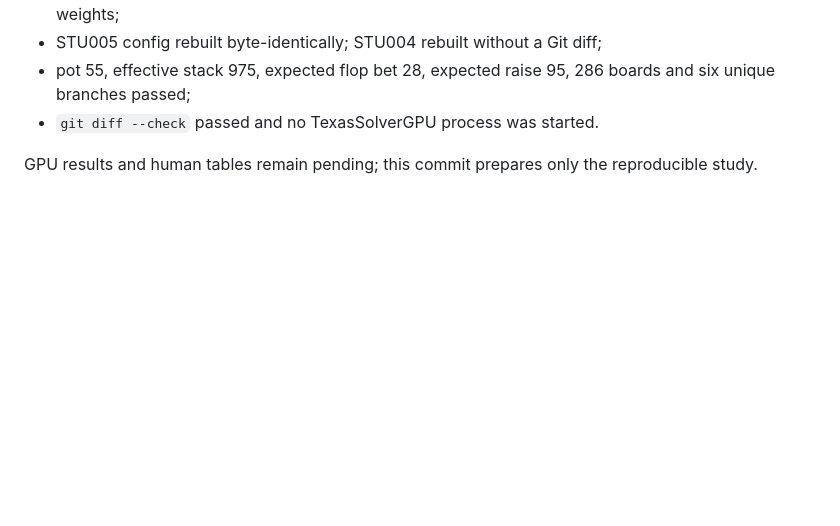
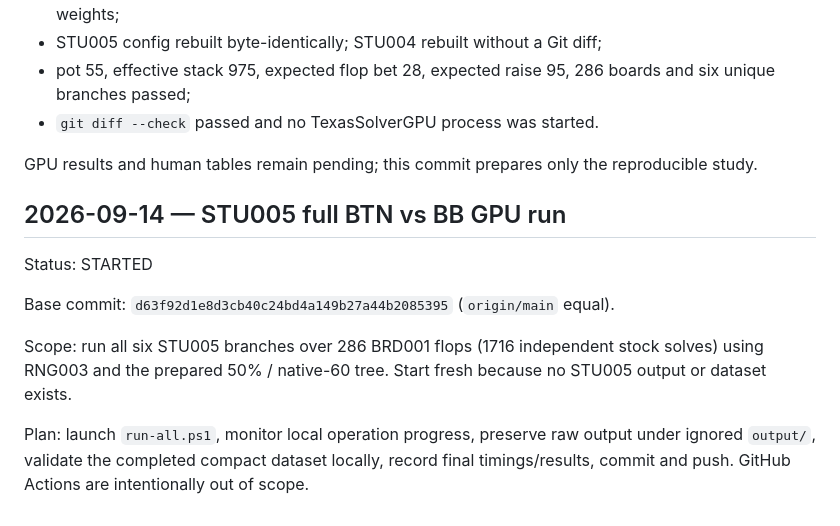
Before and after one commit to PromSoftService/solver, a Markdown page: docs/WORK_LOG.md, the part around the change. Rendered like a GitHub page; blank space fills up the shorter version.

Commit message:
docs: record STU005 solve start

```diff
--- a/docs/WORK_LOG.md
+++ b/docs/WORK_LOG.md
@@ -316,3 +316,13 @@ Validation:
 - `git diff --check` passed and no TexasSolverGPU process was started.
 
 GPU results and human tables remain pending; this commit prepares only the reproducible study.
+
+## 2026-09-14 — STU005 full BTN vs BB GPU run
+
+Status: STARTED
+
+Base commit: `d63f92d1e8d3cb40c24bd4a149b27a44b2085395` (`origin/main` equal).
+
+Scope: run all six STU005 branches over 286 BRD001 flops (1716 independent stock solves) using RNG003 and the prepared 50% / native-60 tree. Start fresh because no STU005 output or dataset exists.
+
+Plan: launch `run-all.ps1`, monitor local operation progress, preserve raw output under ignored `output/`, validate the completed compact dataset locally, record final timings/results, commit and push. GitHub Actions are intentionally out of scope.
```
